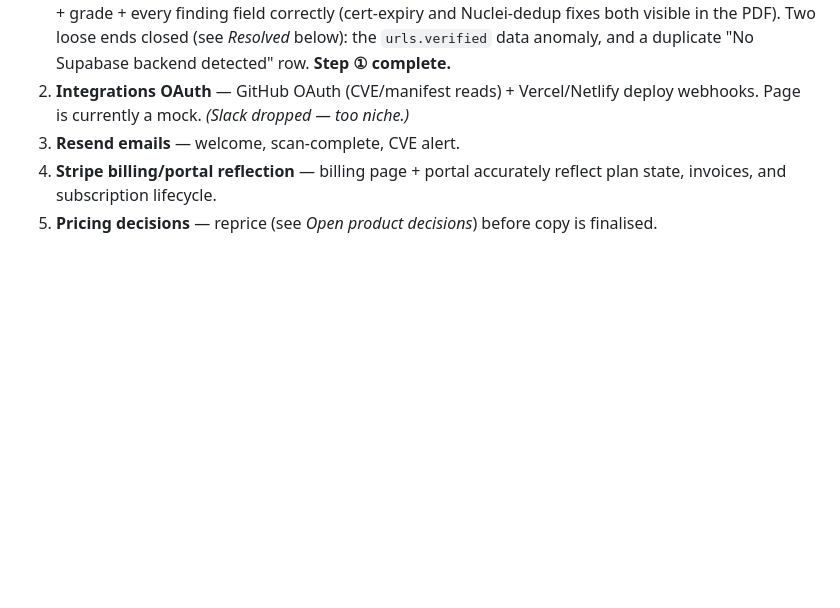
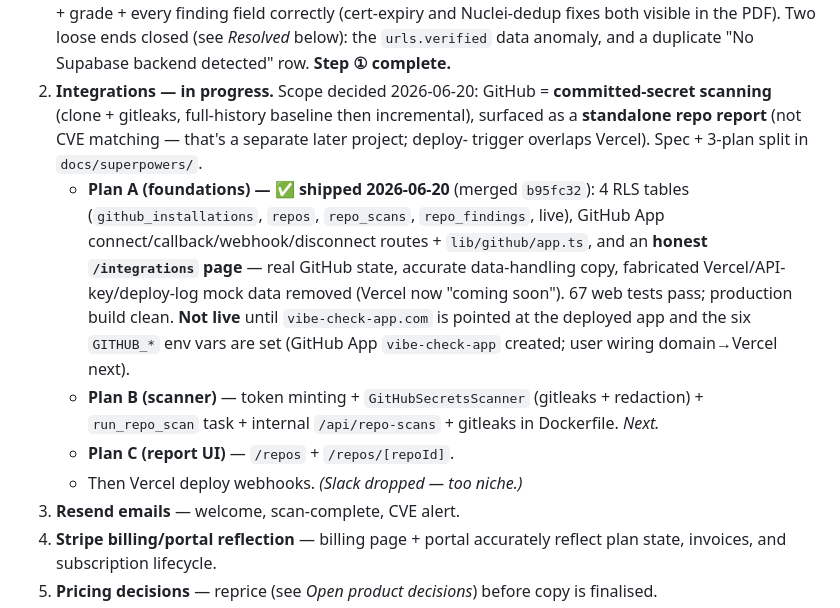
Before and after one commit to WorkFlowAutomationNetwork/vibe-check, a Markdown page: PROJECT_STATUS.md, the part around the change. Drawn GitHub-style; blank space fills up the shorter version.

Commit message:
docs: GitHub integration Plan A shipped; step ② scope + plan split
Co-Authored-By: Claude Opus 4.8 <noreply@anthropic.com>

```diff
--- a/PROJECT_STATUS.md
+++ b/PROJECT_STATUS.md
@@ -114,8 +114,22 @@ All `(app)` pages are server components wired to real Supabase data; all `(auth)
    every finding field correctly (cert-expiry and Nuclei-dedup fixes both visible in the
    PDF). Two loose ends closed (see *Resolved* below): the `urls.verified` data anomaly,
    and a duplicate "No Supabase backend detected" row. **Step ① complete.**
-2. **Integrations OAuth** — GitHub OAuth (CVE/manifest reads) + Vercel/Netlify deploy
-   webhooks. Page is currently a mock. *(Slack dropped — too niche.)*
+2. **Integrations — in progress.** Scope decided 2026-06-20: GitHub = **committed-secret
+   scanning** (clone + gitleaks, full-history baseline then incremental), surfaced as a
+   **standalone repo report** (not CVE matching — that's a separate later project; deploy-
+   trigger overlaps Vercel). Spec + 3-plan split in `docs/superpowers/`.
+   - **Plan A (foundations) — ✅ shipped 2026-06-20** (merged `b95fc32`): 4 RLS tables
+     (`github_installations`, `repos`, `repo_scans`, `repo_findings`, live), GitHub App
+     connect/callback/webhook/disconnect routes + `lib/github/app.ts`, and an **honest
+     `/integrations` page** — real GitHub state, accurate data-handling copy, fabricated
+     Vercel/API-key/deploy-log mock data removed (Vercel now "coming soon"). 67 web tests
+     pass; production build clean. **Not live** until `vibe-check-app.com` is pointed at the
+     deployed app and the six `GITHUB_*` env vars are set (GitHub App `vibe-check-app`
+     created; user wiring domain→Vercel next).
+   - **Plan B (scanner)** — token minting + `GitHubSecretsScanner` (gitleaks + redaction) +
+     `run_repo_scan` task + internal `/api/repo-scans` + gitleaks in Dockerfile. *Next.*
+   - **Plan C (report UI)** — `/repos` + `/repos/[repoId]`.
+   - Then Vercel deploy webhooks. *(Slack dropped — too niche.)*
 3. **Resend emails** — welcome, scan-complete, CVE alert.
 4. **Stripe billing/portal reflection** — billing page + portal accurately reflect plan
    state, invoices, and subscription lifecycle.
```
